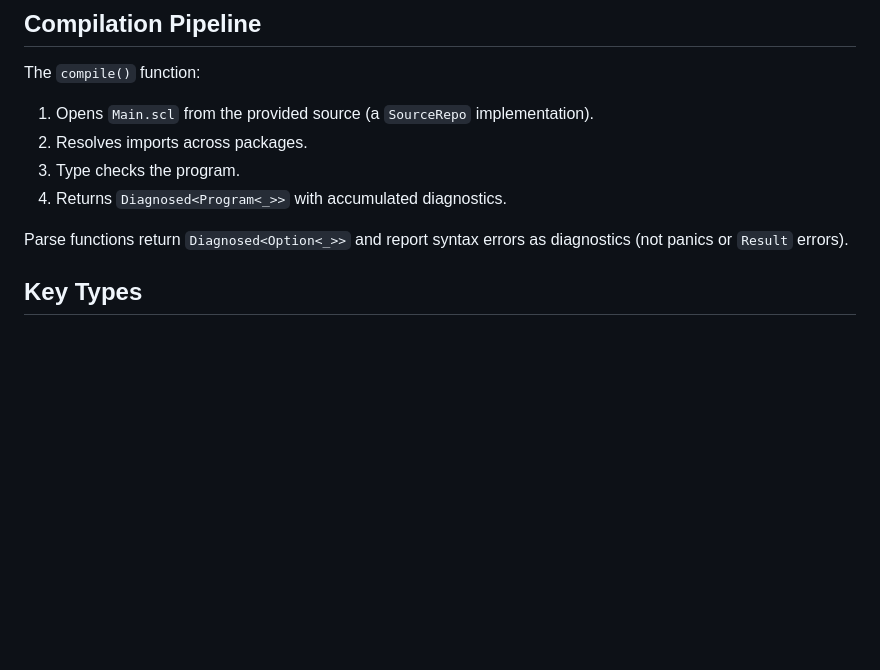
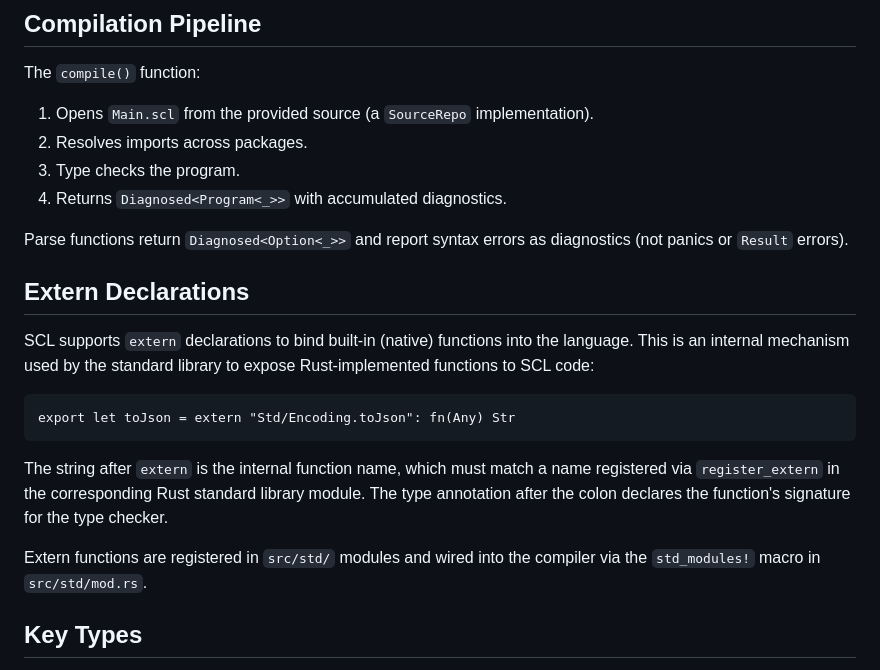
Before and after one commit to emilbroman/skyr, a Markdown page: crates/sclc/README.md, the part around the change. Drawn GitHub-style; blank space fills up the shorter version.

Commit message:
docs(sclc): document extern declarations in internal README
Co-Authored-By: Claude Opus 4.6 (1M context) <noreply@anthropic.com>

````diff
--- a/crates/sclc/README.md
+++ b/crates/sclc/README.md
@@ -31,6 +31,18 @@ The `compile()` function:
 4. Returns `Diagnosed<Program<_>>` with accumulated diagnostics.
 
 Parse functions return `Diagnosed<Option<_>>` and report syntax errors as diagnostics (not panics or `Result` errors).
+
+## Extern Declarations
+
+SCL supports `extern` declarations to bind built-in (native) functions into the language. This is an internal mechanism used by the standard library to expose Rust-implemented functions to SCL code:
+
+```scl
+export let toJson = extern "Std/Encoding.toJson": fn(Any) Str
+```
+
+The string after `extern` is the internal function name, which must match a name registered via `register_extern` in the corresponding Rust standard library module. The type annotation after the colon declares the function's signature for the type checker.
+
+Extern functions are registered in `src/std/` modules and wired into the compiler via the `std_modules!` macro in `src/std/mod.rs`.
 
 ## Key Types
 
````
